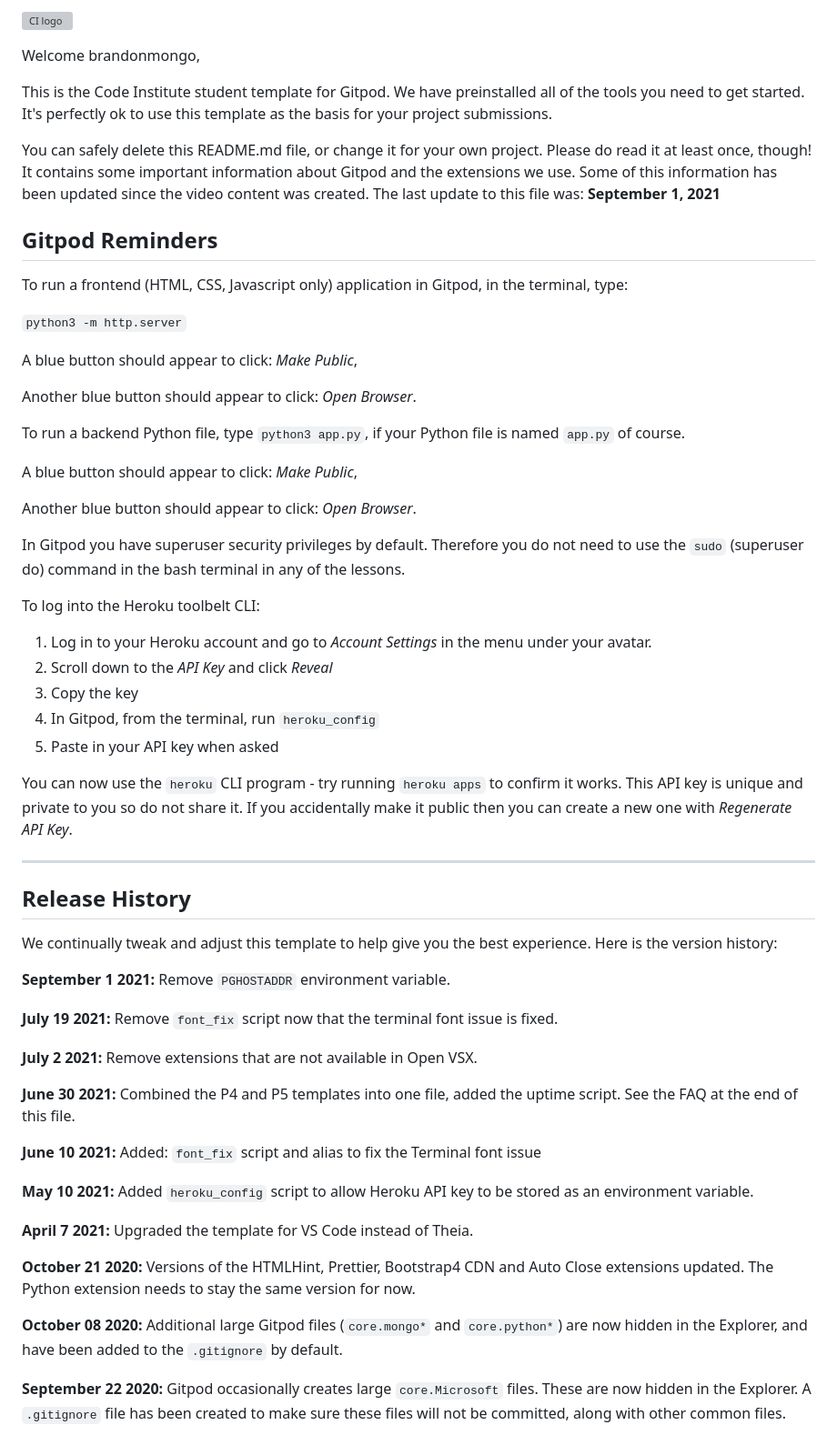
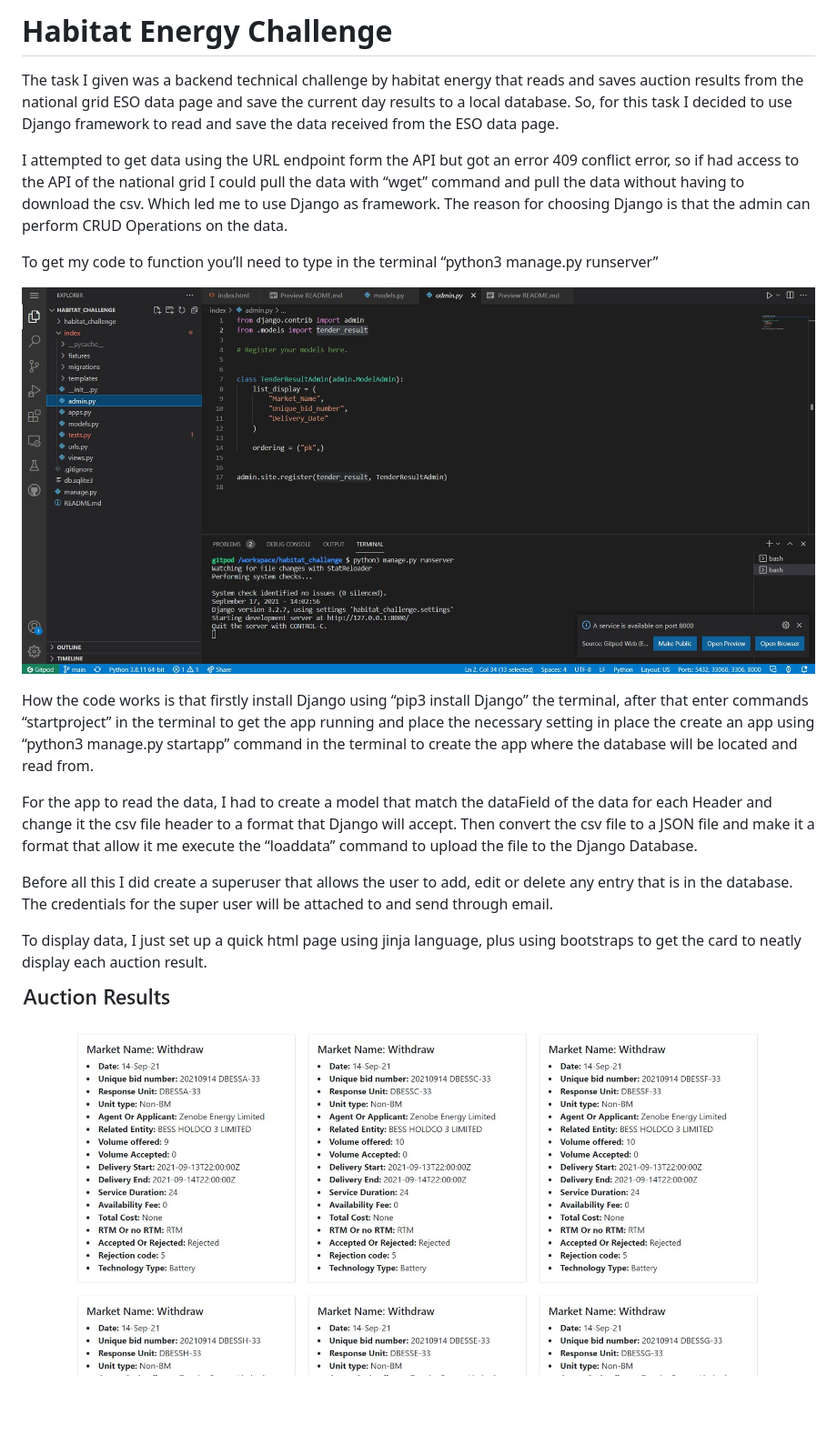
Before and after one commit to brandonmongo/habitat_challenge, a Markdown page: README.md, the part around the change printed below. Shown: that part at 91% size. GitHub-like rendering; pictures changed too: images/auction_results.JPG (added), images/runserver.JPG (added); blank space fills up the shorter version; grey boxes are pictures that could not be loaded.

```diff
--- a/README.md
+++ b/README.md
@@ -1,62 +1,20 @@
-![CI logo](https://codeinstitute.s3.amazonaws.com/fullstack/ci_logo_small.png)
+# Habitat Energy Challenge
 
-Welcome brandonmongo,
+The task I given was a backend technical challenge by habitat energy that reads and saves auction results from the national grid ESO data page and save the current day results to a local database. So, for this task I decided to use Django framework to read and save the data received from the ESO data page.
 
-This is the Code Institute student template for Gitpod. We have preinstalled all of the tools you need to get started. It's perfectly ok to use this template as the basis for your project submissions.
+I attempted to get data using the URL endpoint form the API but got an error 409 conflict error, so if had access to the API of the national grid I could pull the data with “wget” command and pull the data without having to download the csv. Which led me to use Django as framework. The reason for choosing Django is that the admin can perform CRUD Operations on the data.
 
-You can safely delete this README.md file, or change it for your own project. Please do read it at least once, though! It contains some important information about Gitpod and the extensions we use. Some of this information has been updated since the video content was created. The last update to this file was: **September 1, 2021**
+To get my code to function you’ll need to type in the terminal “python3 manage.py runserver”
 
-## Gitpod Reminders
+![runserver](images/runserver.JPG)
 
-To run a frontend (HTML, CSS, Javascript only) application in Gitpod, in the terminal, type:
+How the code works is that firstly install Django using “pip3 install Django” the terminal, after that enter commands “startproject” in the terminal to get the app running and place the necessary setting in place the create an app using “python3 manage.py startapp” command in the terminal to create the app where the database will be located and read from.
 
-`python3 -m http.server`
+For the app to read the data, I had to create a model that match the dataField of the data for each Header and change it the csv file header to a format that Django will accept. Then convert the csv file to a JSON file and make it a format that allow it me execute the “loaddata” command to upload the file to the Django Database.
 
-A blue button should appear to click: _Make Public_,
+Before all this I did create a superuser that allows the user to add, edit or delete any entry that is in the database. The credentials for the super user will be attached to and send through email.
 
-Another blue button should appear to click: _Open Browser_.
+To display data, I just set up a quick html page using jinja language, plus using bootstraps to get the card to neatly display each auction result.
 
-To run a backend Python file, type `python3 app.py`, if your Python file is named `app.py` of course.
+![auction results](images/auction_results.JPG)
 
-A blue button should appear to click: _Make Public_,
-
-Another blue button should appear to click: _Open Browser_.
-
-In Gitpod you have superuser security privileges by default. Therefore you do not need to use the `sudo` (superuser do) command in the bash terminal in any of the lessons.
-
-To log into the Heroku toolbelt CLI:
-
-1. Log in to your Heroku account and go to *Account Settings* in the menu under your avatar.
-2. Scroll down to the *API Key* and click *Reveal*
-3. Copy the key
-4. In Gitpod, from the terminal, run `heroku_config`
-5. Paste in your API key when asked
-
-You can now use the `heroku` CLI program - try running `heroku apps` to confirm it works. This API key is unique and private to you so do not share it. If you accidentally make it public then you can create a new one with _Regenerate API Key_.
-
-------
-
-## Release History
-
-We continually tweak and adjust this template to help give you the best experience. Here is the version history:
-
-**September 1 2021:** Remove `PGHOSTADDR` environment variable.
-
-**July 19 2021:** Remove `font_fix` script now that the terminal font issue is fixed.
-
-**July 2 2021:** Remove extensions that are not available in Open VSX.
-
-**June 30 2021:** Combined the P4 and P5 templates into one file, added the uptime script. See the FAQ at the end of this file.
-
-**June 10 2021:** Added: `font_fix` script and alias to fix the Terminal font issue
-
-**May 10 2021:** Added `heroku_config` script to allow Heroku API key to be stored as an environment variable.
-
-**April 7 2021:** Upgraded the template for VS Code instead of Theia.
-
-**October 21 2020:** Versions of the HTMLHint, Prettier, Bootstrap4 CDN and Auto Close extensions updated. The Python extension needs to stay the same version for now.
-
-**October 08 2020:** Additional large Gitpod files (`core.mongo*` and `core.python*`) are now hidden in the Explorer, and have been added to the `.gitignore` by default.
-
-**September 22 2020:** Gitpod occasionally creates large `core.Microsoft` files. These are now hidden in the Explorer. A `.gitignore` file has been created to make sure these files will not be committed, along with other common files.
-
```
Also changed, not shown: other parts of README.md (+1 -46 lines), 1 other file.
